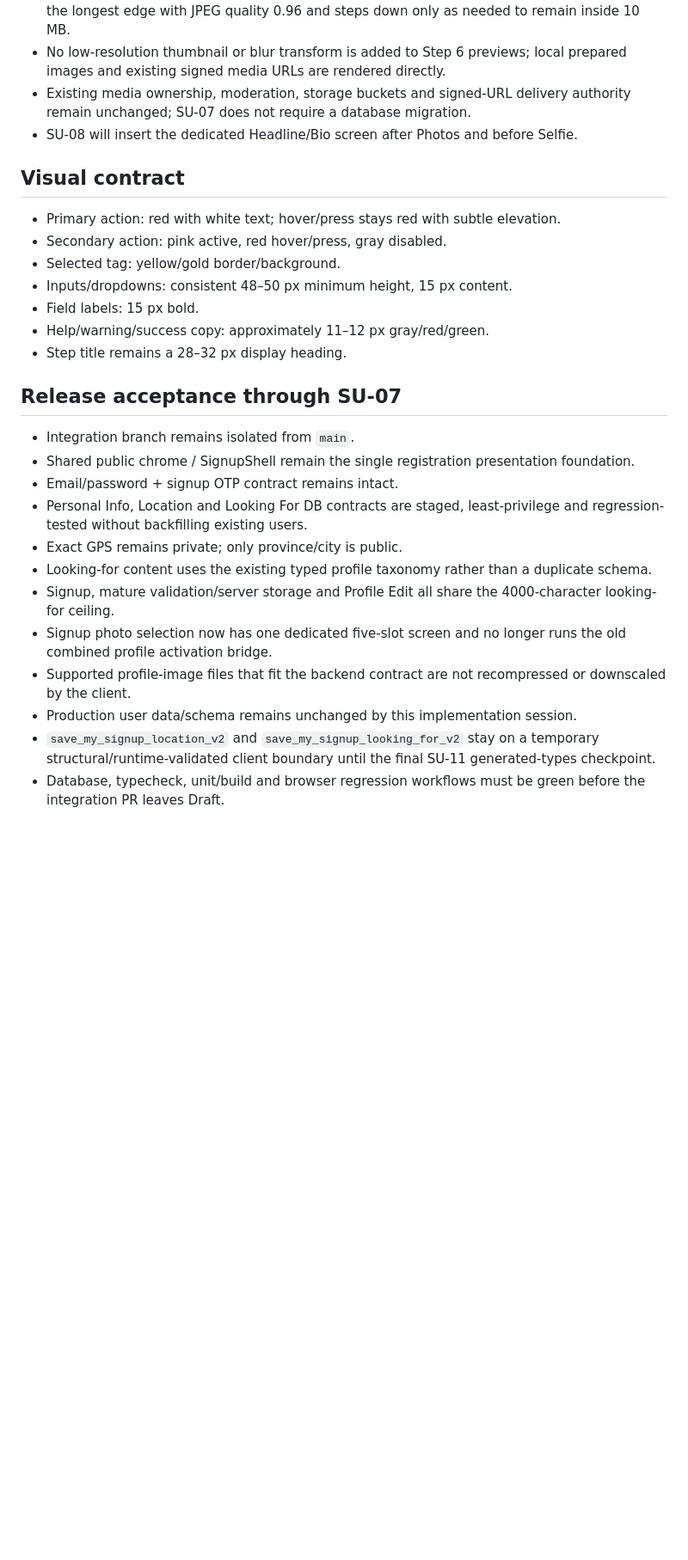
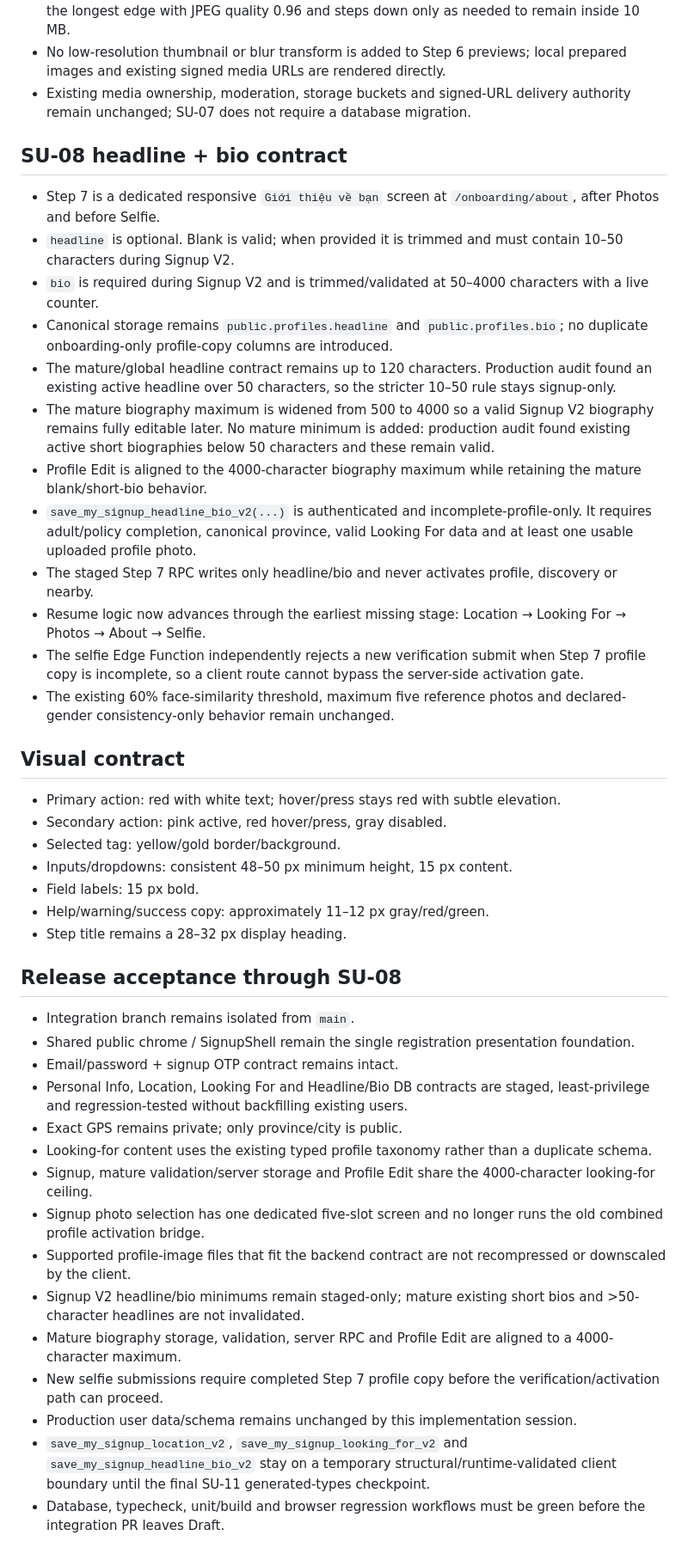
Before and after one commit to jackphi2023/Chon.Love, a Markdown page: docs/SIGNUP-ONBOARDING-V2-BASELINE.md, the part around one of its changes. Shown at 86% size. Rendered like a GitHub page; blank space fills up the shorter version.

Commit message:
SU-08: document Step 7 headline and bio contract

```diff
--- a/docs/SIGNUP-ONBOARDING-V2-BASELINE.md
+++ b/docs/SIGNUP-ONBOARDING-V2-BASELINE.md
@@ -86,7 +85,21 @@ Status: integration baseline through SU-07.
 - Unsupported or oversized files alone are re-rendered. The fallback starts at up to 4096 px on the longest edge with JPEG quality 0.96 and steps down only as needed to remain inside 10 MB.
 - No low-resolution thumbnail or blur transform is added to Step 6 previews; local prepared images and existing signed media URLs are rendered directly.
 - Existing media ownership, moderation, storage buckets and signed-URL delivery authority remain unchanged; SU-07 does not require a database migration.
-- SU-08 will insert the dedicated Headline/Bio screen after Photos and before Selfie.
+
+## SU-08 headline + bio contract
+
+- Step 7 is a dedicated responsive `Giới thiệu về bạn` screen at `/onboarding/about`, after Photos and before Selfie.
+- `headline` is optional. Blank is valid; when provided it is trimmed and must contain 10–50 characters during Signup V2.
+- `bio` is required during Signup V2 and is trimmed/validated at 50–4000 characters with a live counter.
+- Canonical storage remains `public.profiles.headline` and `public.profiles.bio`; no duplicate onboarding-only profile-copy columns are introduced.
+- The mature/global headline contract remains up to 120 characters. Production audit found an existing active headline over 50 characters, so the stricter 10–50 rule stays signup-only.
+- The mature biography maximum is widened from 500 to 4000 so a valid Signup V2 biography remains fully editable later. No mature minimum is added: production audit found existing active short biographies below 50 characters and these remain valid.
+- Profile Edit is aligned to the 4000-character biography maximum while retaining the mature blank/short-bio behavior.
+- `save_my_signup_headline_bio_v2(...)` is authenticated and incomplete-profile-only. It requires adult/policy completion, canonical province, valid Looking For data and at least one usable uploaded profile photo.
+- The staged Step 7 RPC writes only headline/bio and never activates profile, discovery or nearby.
+- Resume logic now advances through the earliest missing stage: Location → Looking For → Photos → About → Selfie.
+- The selfie Edge Function independently rejects a new verification submit when Step 7 profile copy is incomplete, so a client route cannot bypass the server-side activation gate.
+- The existing 60% face-similarity threshold, maximum five reference photos and declared-gender consistency-only behavior remain unchanged.
 
 ## Visual contract
 
@@ -98,17 +111,20 @@ Status: integration baseline through SU-07.
 - Help/warning/success copy: approximately 11–12 px gray/red/green.
 - Step title remains a 28–32 px display heading.
 
-## Release acceptance through SU-07
+## Release acceptance through SU-08
 
 - Integration branch remains isolated from `main`.
 - Shared public chrome / SignupShell remain the single registration presentation foundation.
 - Email/password + signup OTP contract remains intact.
-- Personal Info, Location and Looking For DB contracts are staged, least-privilege and regression-tested without backfilling existing users.
+- Personal Info, Location, Looking For and Headline/Bio DB contracts are staged, least-privilege and regression-tested without backfilling existing users.
 - Exact GPS remains private; only province/city is public.
 - Looking-for content uses the existing typed profile taxonomy rather than a duplicate schema.
-- Signup, mature validation/server storage and Profile Edit all share the 4000-character looking-for ceiling.
-- Signup photo selection now has one dedicated five-slot screen and no longer runs the old combined profile activation bridge.
+- Signup, mature validation/server storage and Profile Edit share the 4000-character looking-for ceiling.
+- Signup photo selection has one dedicated five-slot screen and no longer runs the old combined profile activation bridge.
 - Supported profile-image files that fit the backend contract are not recompressed or downscaled by the client.
+- Signup V2 headline/bio minimums remain staged-only; mature existing short bios and >50-character headlines are not invalidated.
+- Mature biography storage, validation, server RPC and Profile Edit are aligned to a 4000-character maximum.
+- New selfie submissions require completed Step 7 profile copy before the verification/activation path can proceed.
 - Production user data/schema remains unchanged by this implementation session.
-- `save_my_signup_location_v2` and `save_my_signup_looking_for_v2` stay on a temporary structural/runtime-validated client boundary until the final SU-11 generated-types checkpoint.
+- `save_my_signup_location_v2`, `save_my_signup_looking_for_v2` and `save_my_signup_headline_bio_v2` stay on a temporary structural/runtime-validated client boundary until the final SU-11 generated-types checkpoint.
 - Database, typecheck, unit/build and browser regression workflows must be green before the integration PR leaves Draft.
```
Also changed, not shown: other parts of docs/SIGNUP-ONBOARDING-V2-BASELINE.md (+1 -2 lines).
